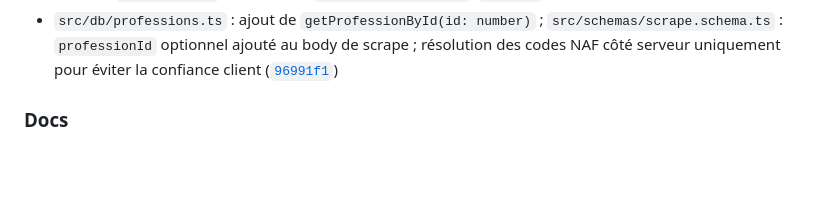
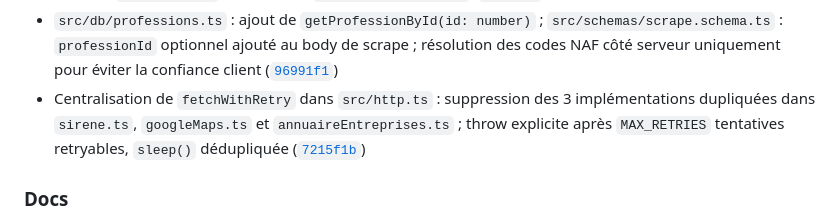
Before and after one commit to alex-robert-fr/entreprise-scrapper, a Markdown page: TECHNICAL_CHANGES.md, the part around the change. Rendered like a GitHub page; blank space fills up the shorter version.

Commit message:
📝 docs: mettre à jour le CHANGELOG et le TECHNICAL_CHANGES

```diff
--- a/TECHNICAL_CHANGES.md
+++ b/TECHNICAL_CHANGES.md
@@ -25,6 +25,7 @@ and this project adheres to [Semantic Versioning](https://semver.org/spec/v2.0.0
 - `src/db/professions.ts` : ajout de `listActiveProfessions()` — query Drizzle filtrée sur `active = true`, ordonnée par `category` puis `libelle` ([#71](https://github.com/alex-robert-fr/entreprise-scrapper/pull/71))
 - `src/sirene.ts` : `DEFAULT_NAF_CODES` aligné sur le format DB sans point (`["1071C", "1071D"]`) ; `normalizeNafCode` appliquée systématiquement à tous les codes (default et fournis) avant la requête Lucene ; `FetchOptions` étendu avec `nafCodes?: string[]` ([`8aaa9de`](https://github.com/alex-robert-fr/entreprise-scrapper/commit/8aaa9de))
 - `src/db/professions.ts` : ajout de `getProfessionById(id: number)` ; `src/schemas/scrape.schema.ts` : `professionId` optionnel ajouté au body de scrape ; résolution des codes NAF côté serveur uniquement pour éviter la confiance client ([`96991f1`](https://github.com/alex-robert-fr/entreprise-scrapper/commit/96991f1))
+- Centralisation de `fetchWithRetry` dans `src/http.ts` : suppression des 3 implémentations dupliquées dans `sirene.ts`, `googleMaps.ts` et `annuaireEntreprises.ts` ; throw explicite après `MAX_RETRIES` tentatives retryables, `sleep()` dédupliquée ([`7215f1b`](https://github.com/alex-robert-fr/entreprise-scrapper/commit/7215f1b))
 
 ### Docs
 
```
Also changed, not shown: CHANGELOG.md (+1 -0 lines).
